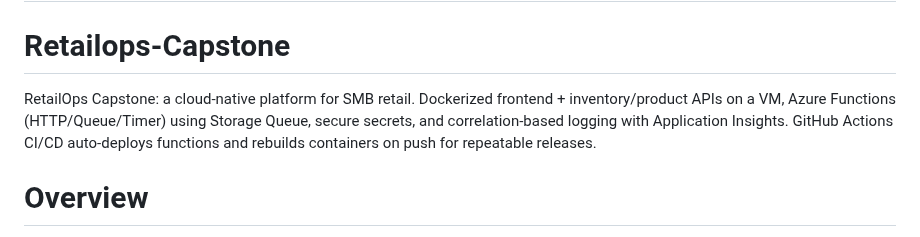
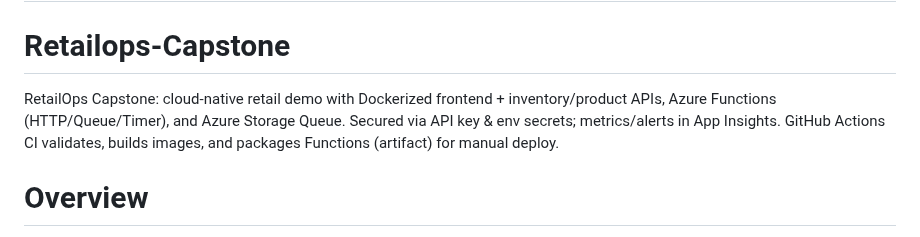
Before and after one commit to kezziah911/retailops-capstone, a Markdown page: README.md, the part around the change. GitHub-like rendering.

```diff
--- a/README.md
+++ b/README.md
@@ -1,7 +1,7 @@
 # CSP451 FINAL PROJECT
 
 # Retailops-Capstone
-RetailOps Capstone: a cloud-native platform for SMB retail. Dockerized frontend + inventory/product APIs on a VM, Azure Functions (HTTP/Queue/Timer) using Storage Queue, secure secrets, and correlation-based logging with Application Insights. GitHub Actions CI/CD auto-deploys functions and rebuilds containers on push for repeatable releases.
+RetailOps Capstone: cloud-native retail demo with Dockerized frontend + inventory/product APIs, Azure Functions (HTTP/Queue/Timer), and Azure Storage Queue. Secured via API key & env secrets; metrics/alerts in App Insights. GitHub Actions CI validates, builds images, and packages Functions (artifact) for manual deploy.
 
 # Overview
 * RetailOps helps small/medium retailers:
```
